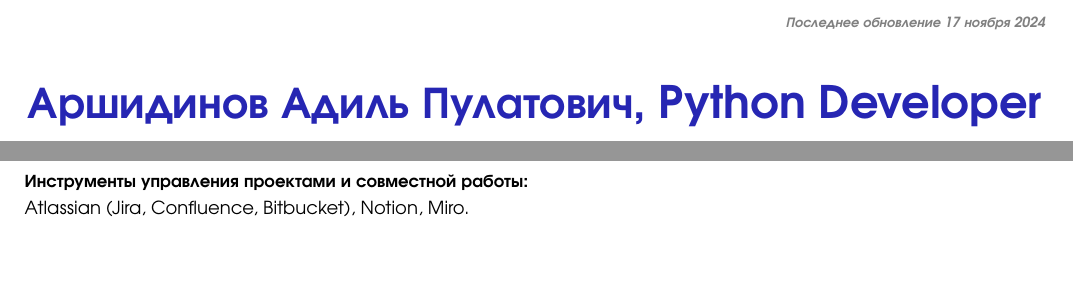
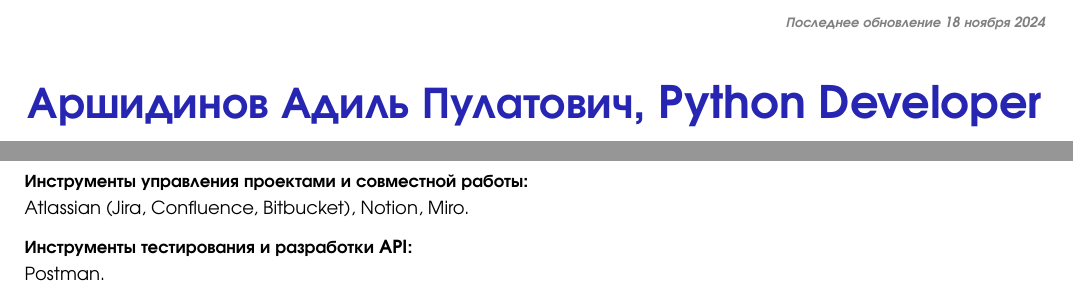
Before and after one commit to The-One-Reborn-developer/curriculum-vitae, a Typst document (source/russian_python_developer/cv.typ): two parts of pages 1 and 2 of 2, joined at a grey line, cut so that both start at the same text, the shorter picture padded with empty space. Compiled offline with Typst 0.15.

Commit message:
feat: expand stack with Postman

```diff
--- a/source/russian_python_developer/cv.typ
+++ b/source/russian_python_developer/cv.typ
@@ -74,7 +74,7 @@
       depth: 3,
       outlined: false
     )[
-      _Последнее обновление 17 ноября 2024_
+      _Последнее обновление 18 ноября 2024_
     ]
   ]
 ]
@@ -264,3 +264,8 @@ Markdown, Typst.
   === Инструменты управления проектами и совместной работы:
 ]
 Atlassian (Jira, Confluence, Bitbucket), Notion, Miro.
+
+#align(left)[
+  === Инструменты тестирования и разработки API:
+]
+Postman.
```
Also changed, not shown: pdf/АршидиновАП_PythonDeveloper.pdf.
